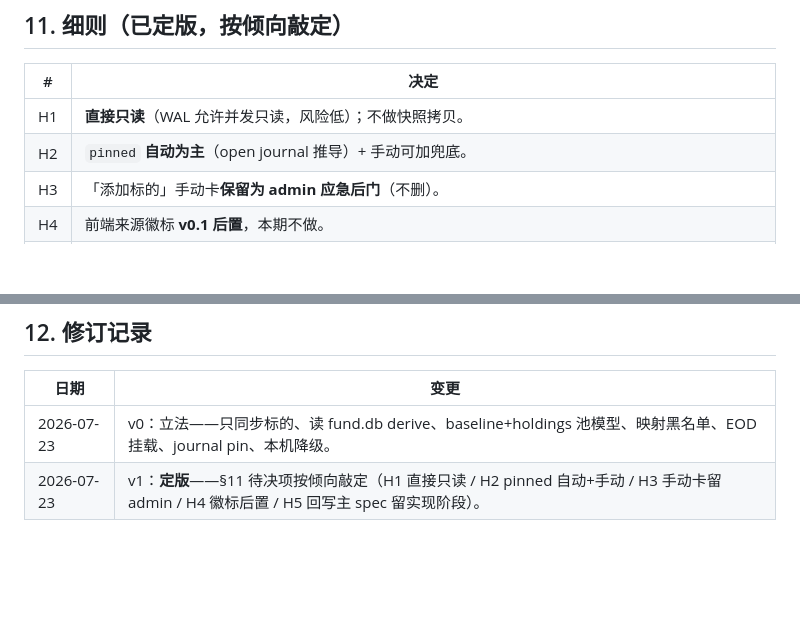
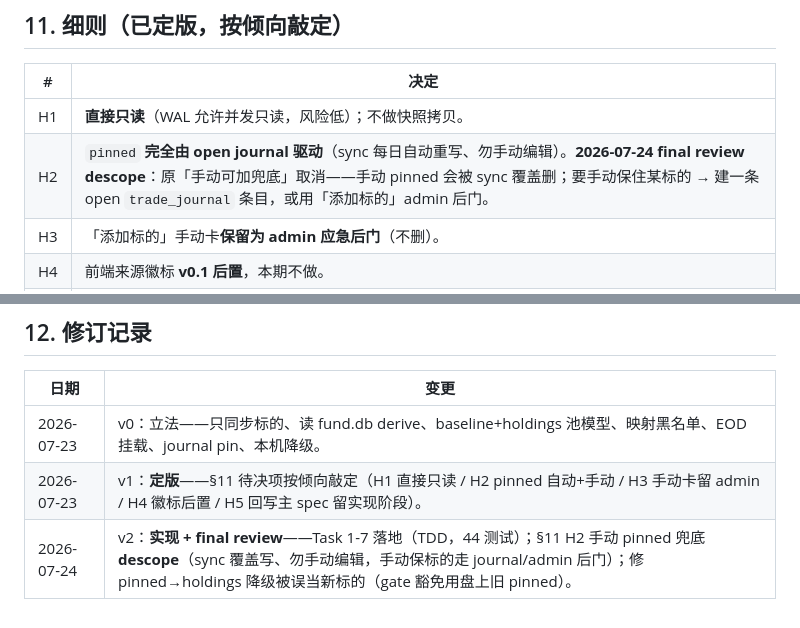
Before and after one commit to xiaxiagaogao/options-rnd-monitor, a Markdown page: holdings-sync-framework.md, 2 parts joined by grey strips. Rendered like a GitHub page; blank space fills up the shorter version.

Commit message:
docs(holdings-sync): descope §11 H2 手动 pinned + 记 final review 修复（framework v2 + plan notes）
Co-Authored-By: Claude Opus 4.8 <noreply@anthropic.com>

```diff
--- a/holdings-sync-framework.md
+++ b/holdings-sync-framework.md
@@ -198,7 +198,7 @@ pinned:   [NVDA]            # 有 open journal，强制保留（自动维护，
 | # | 决定 |
 |---|---|
 | H1 | **直接只读**（WAL 允许并发只读，风险低）；不做快照拷贝。 |
-| H2 | `pinned` **自动为主**（open journal 推导）+ 手动可加兜底。 |
+| H2 | `pinned` **完全由 open journal 驱动**（sync 每日自动重写、勿手动编辑）。**2026-07-24 final review descope**：原「手动可加兜底」取消——手动 pinned 会被 sync 覆盖删；要手动保住某标的 → 建一条 open `trade_journal` 条目，或用「添加标的」admin 后门。 |
 | H3 | 「添加标的」手动卡**保留为 admin 应急后门**（不删）。 |
 | H4 | 前端来源徽标 **v0.1 后置**，本期不做。 |
 | H5 | **实现阶段执行**：回写 `rnd-dashboard-spec.md` §1/§2 标的池语义（fixed/dynamic → baseline/holdings）。 |
@@ -211,3 +211,4 @@ pinned:   [NVDA]            # 有 open journal，强制保留（自动维护，
 |---|---|
 | 2026-07-23 | v0：立法——只同步标的、读 fund.db derive、baseline+holdings 池模型、映射黑名单、EOD 挂载、journal pin、本机降级。 |
 | 2026-07-23 | v1：**定版**——§11 待决项按倾向敲定（H1 直接只读 / H2 pinned 自动+手动 / H3 手动卡留 admin / H4 徽标后置 / H5 回写主 spec 留实现阶段）。 |
+| 2026-07-24 | v2：**实现 + final review**——Task 1-7 落地（TDD，44 测试）；§11 H2 手动 pinned 兜底 **descope**（sync 覆盖写、勿手动编辑，手动保标的走 journal/admin 后门）；修 pinned→holdings 降级被误当新标的（gate 豁免用盘上旧 pinned）。 |
```
